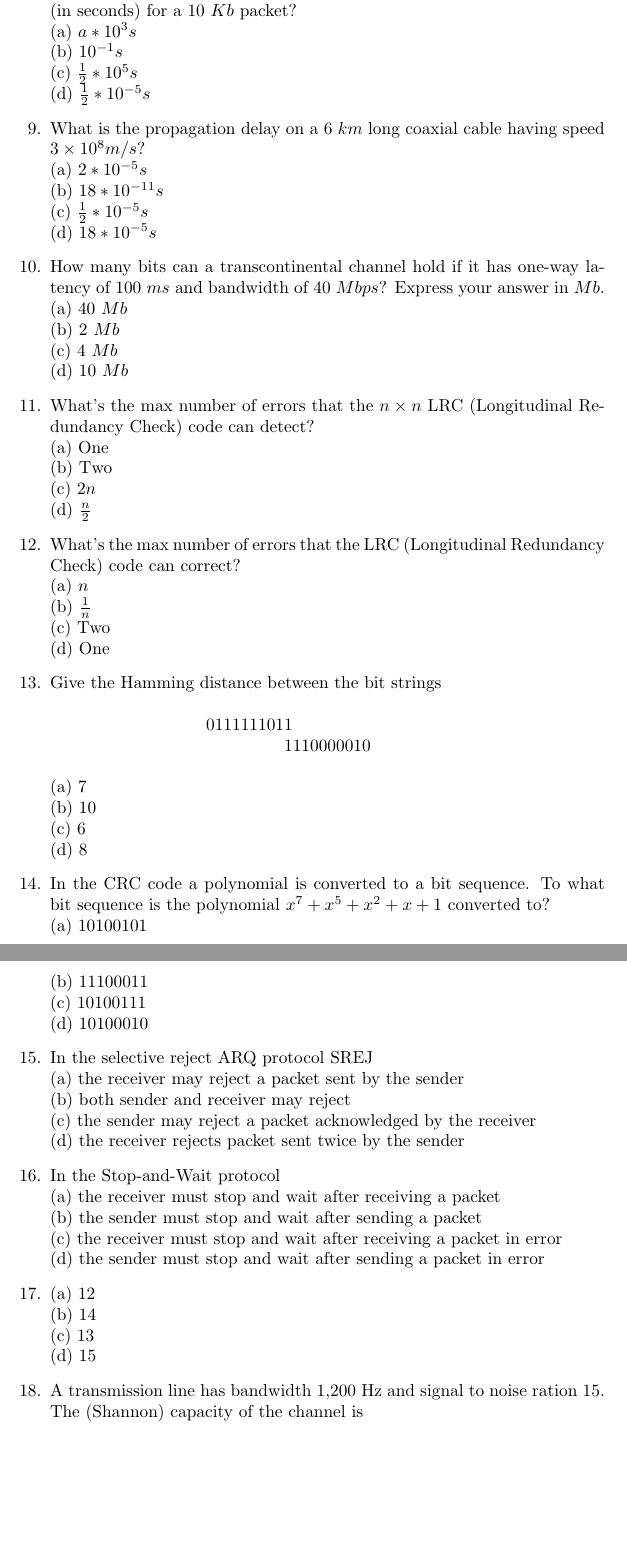
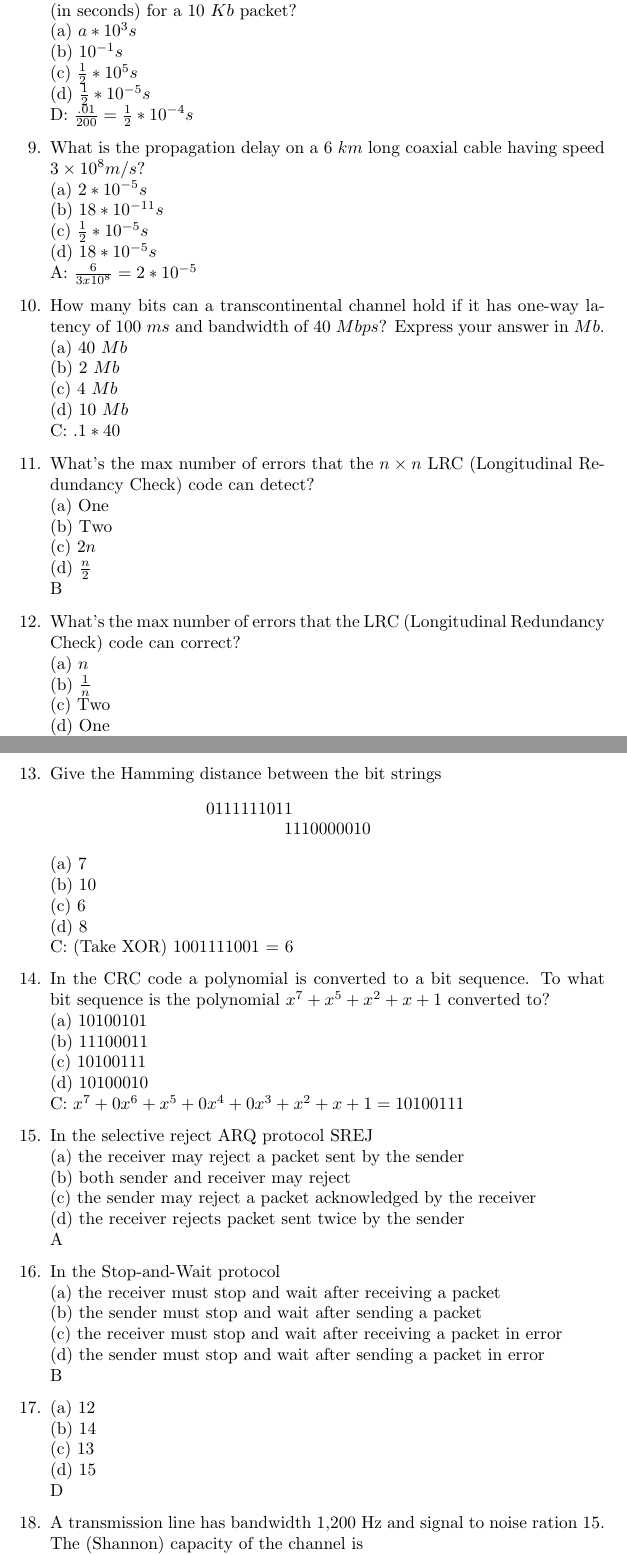
Before and after one commit to AdamPayzant/3203_Study, a LaTeX document (2018.tex): two parts of pages 2 and 3 of 3, joined at a grey line, cut so that both start at the same text, the shorter picture padded with empty space. Compiled offline with pdfLaTeX.

Commit message:
finished 2018

```diff
--- a/2018.tex
+++ b/2018.tex
@@ -65,6 +77,8 @@
             (c) 1
             \newline
             (d) 5
+            \newline
+            D
         \item The bandwidth of a channel is 200 $Mbps$. What is the transmission delay (in seconds) for a 10 $Kb$ packet?
             \newline
             (a) $a * 10^3 s$
@@ -74,6 +88,8 @@
             (c) $\frac{1}{2} * 10^5 s$
             \newline
             (d) $\frac{1}{2} * 10^{-5} s$
+            \newline
+            D: $\frac{.01}{200} = \frac{1}{2} * 10^{-4} s$
         \item What is the propagation delay on a 6 $km$ long coaxial cable having speed $3 \times 10^8m/s$?
             \newline
             (a) $2 * 10^{-5} s$
@@ -83,6 +99,8 @@
             (c) $\frac{1}{2} * 10^{-5} s$
             \newline
             (d) $18 * 10^{-5} s$
+            \newline
+            A: $\frac{6}{3x10^8} = 2 * 10^{-5}$
         \item How many bits can a transcontinental channel hold if it has one-way latency of 100 $ms$ and bandwidth of 40 $Mbps$? Express your answer in $Mb$.
             \newline
             (a) 40 $Mb$
@@ -92,6 +110,8 @@
             (c) 4 $Mb$
             \newline
             (d) 10 $Mb$
+            \newline
+            C: $.1 * 40$
         \item What's the max number of errors that the $n \times n$ LRC (Longitudinal Redundancy Check) code can detect?
             \newline
             (a) One
@@ -101,6 +121,8 @@
             (c) $2n$
             \newline
             (d) $\frac{n}{2}$
+            \newline
+            B
         \item What's the max number of errors that the LRC (Longitudinal Redundancy Check) code can correct?
             \newline
             (a) $n$
@@ -110,6 +132,8 @@
             (c) Two
             \newline
             (d) One
+            \newline
+            D
         \item Give the Hamming distance between the bit strings
             \begin{center}
                 0111111011
@@ -123,6 +147,8 @@
             (c) 6
             \newline
             (d) 8
+            \newline
+            C: (Take XOR) 1001111001 = 6
         \item In the CRC code a polynomial is converted to a bit sequence. To what bit sequence is the polynomial $x^7 + x^5 + x^2 + x +1$ converted to?
             \newline
             (a) 10100101
@@ -132,6 +158,8 @@
             (c) 10100111
             \newline
             (d) 10100010
+            \newline
+            C: $x^7 + 0x^6 + x^5 + 0x^4 + 0x^3 + x^2 + x + 1 = 10100111$
         \item In the selective reject ARQ protocol SREJ
             \newline
             (a) the receiver may reject a packet sent by the sender
@@ -141,6 +169,8 @@
             (c) the sender may reject a packet acknowledged by the receiver
             \newline
             (d) the receiver rejects packet sent twice by the sender
+            \newline
+            A
         \item In the Stop-and-Wait protocol
             \newline
             (a) the receiver must stop and wait after receiving a packet
@@ -150,6 +180,8 @@
             (c) the receiver must stop and wait after receiving a packet in error
             \newline
             (d) the sender must stop and wait after sending a packet in error
+            \newline
+            B
         \item (a) 12
             \newline
             (b) 14
@@ -157,6 +189,8 @@
             (c) 13
             \newline
             (d) 15
+            \newline
+            D
         \item A transmission line has bandwidth 1,200 Hz and signal to noise ration 15. The (Shannon) capacity of the channel is
             \newline
             (a) 2,400
@@ -169,2 +210,3 @@
+            D
     \end{enumerate}
 \end{document}
```
Also changed, not shown: 2018.pdf, 2018.tex (21 more changed lines), 2 other files.
